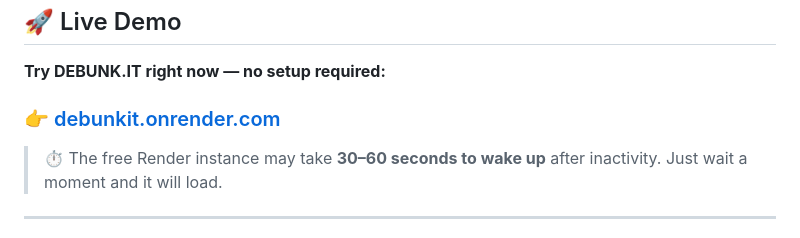
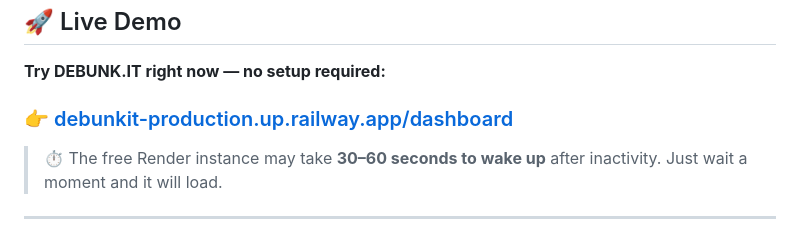
Before and after one commit to Code-Breaker-Ctrl/Debunkit, a Markdown page: README.md, the part around the change. Drawn GitHub-style.

Commit message:
Change live demo link to new production URL
Updated live demo link to the new production URL.

```diff
--- a/README.md
+++ b/README.md
@@ -23,7 +23,7 @@
 
 **Try DEBUNK.IT right now — no setup required:**
 
-### 👉 [debunkit.onrender.com](https://debunkit.onrender.com)
+### 👉 [debunkit-production.up.railway.app/dashboard](https://debunkit-production.up.railway.app/dashboard)
 
 > ⏱️ The free Render instance may take **30–60 seconds to wake up** after inactivity. Just wait a moment and it will load.
 
```
